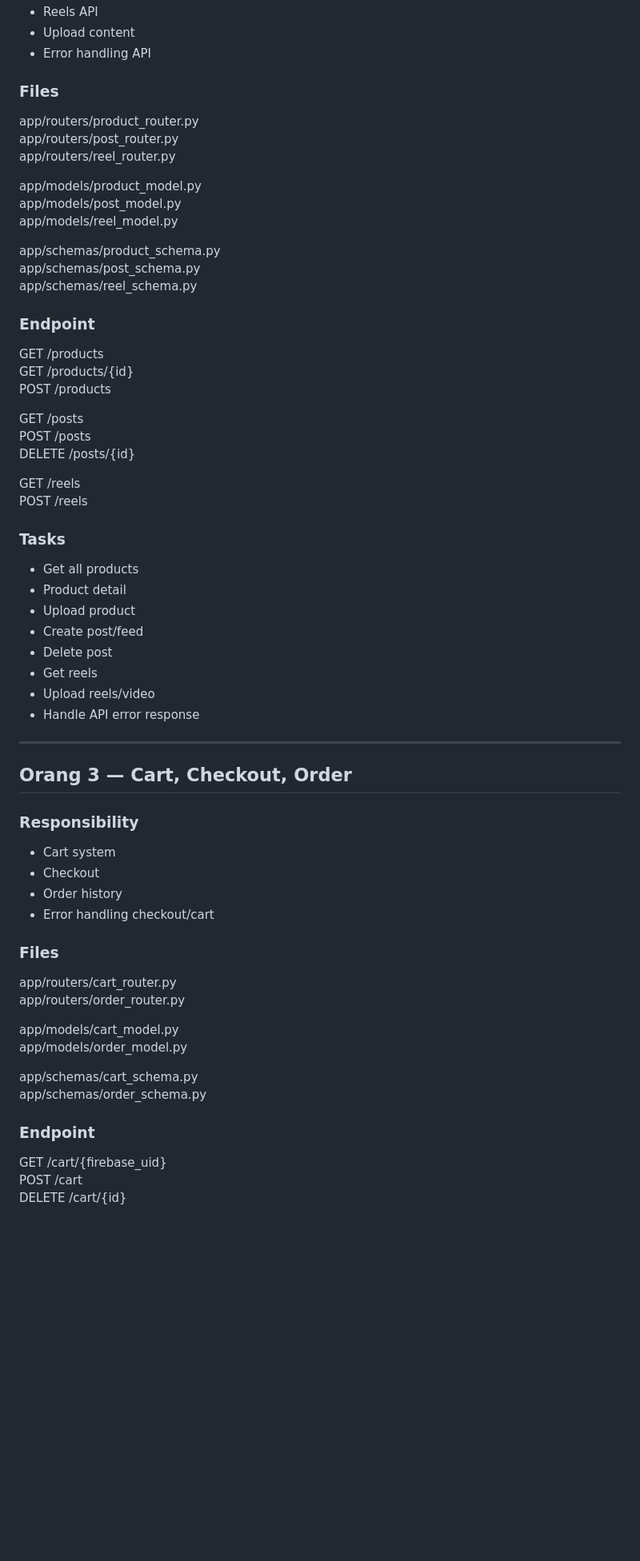
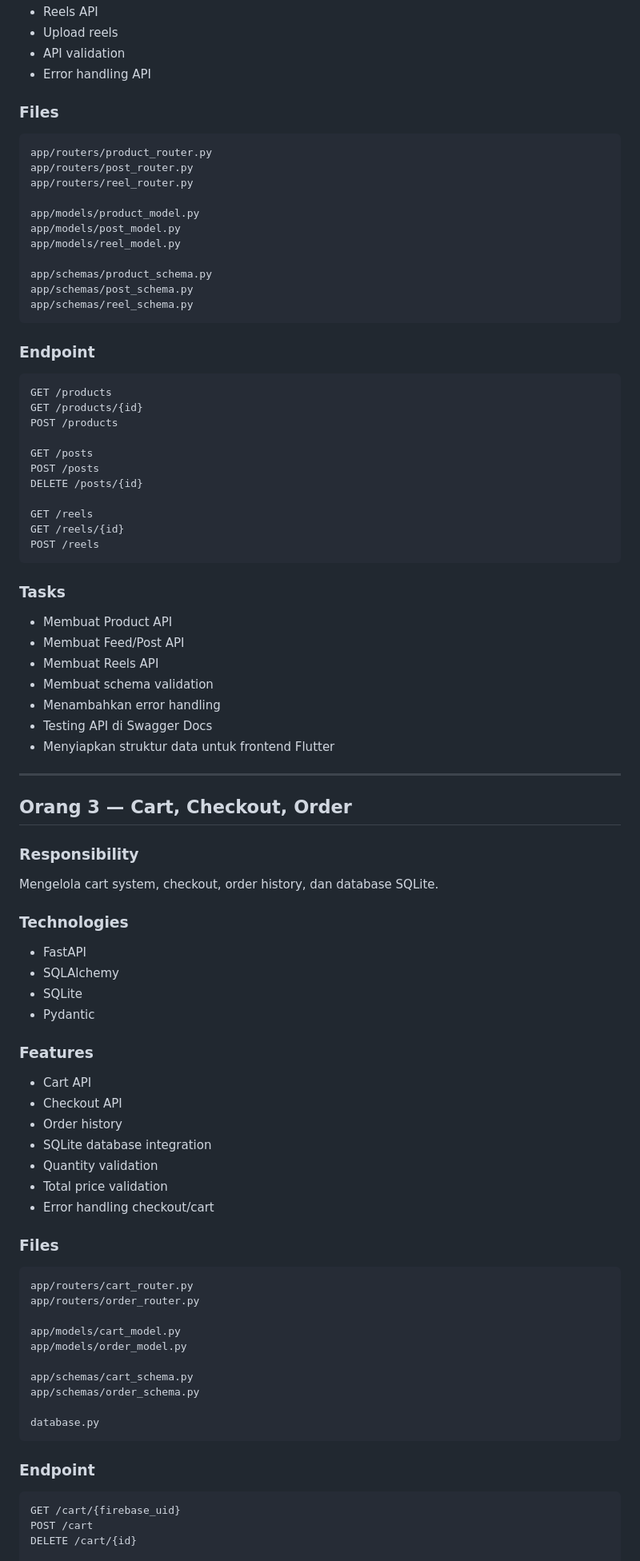
Before and after one commit to Khofifrcc/Mega-Shop, a Markdown page: megashop_backend/README.md, the part around one of its changes. Shown at 80% size. GitHub-like rendering; blank space fills up the shorter version.

````diff
--- a/megashop_backend/README.md
+++ b/megashop_backend/README.md
@@ -45,8 +76,10 @@ PUT /users/{firebase_uid}
 - Reels API
-- Upload content
+- Upload reels
+- API validation
 - Error handling API
 
 ### Files
+```text
 app/routers/product_router.py
 app/routers/post_router.py
 app/routers/reel_router.py
@@ -58,8 +91,10 @@ app/models/reel_model.py
 app/schemas/product_schema.py
 app/schemas/post_schema.py
 app/schemas/reel_schema.py
+```
 
 ### Endpoint
+```text
 GET /products
 GET /products/{id}
 POST /products
@@ -69,29 +104,43 @@ POST /posts
 DELETE /posts/{id}
 
 GET /reels
+GET /reels/{id}
 POST /reels
+```
 
 ### Tasks
-- Get all products
-- Product detail
-- Upload product
-- Create post/feed
-- Delete post
-- Get reels
-- Upload reels/video
-- Handle API error response
+- Membuat Product API
+- Membuat Feed/Post API
+- Membuat Reels API
+- Membuat schema validation
+- Menambahkan error handling
+- Testing API di Swagger Docs
+- Menyiapkan struktur data untuk frontend Flutter
 
 ---
 
 ## Orang 3 — Cart, Checkout, Order
 
 ### Responsibility
-- Cart system
-- Checkout
+Mengelola cart system, checkout, order history, dan database SQLite.
+
+### Technologies
+- FastAPI
+- SQLAlchemy
+- SQLite
+- Pydantic
+
+### Features
+- Cart API
+- Checkout API
 - Order history
+- SQLite database integration
+- Quantity validation
+- Total price validation
 - Error handling checkout/cart
 
 ### Files
+```text
 app/routers/cart_router.py
 app/routers/order_router.py
 
@@ -101,7 +150,11 @@ app/models/order_model.py
 app/schemas/cart_schema.py
 app/schemas/order_schema.py
 
+database.py
+```
+
 ### Endpoint
+```text
 GET /cart/{firebase_uid}
 POST /cart
 DELETE /cart/{id}
````
Also changed, not shown: other parts of megashop_backend/README.md (+51 -21 lines).
